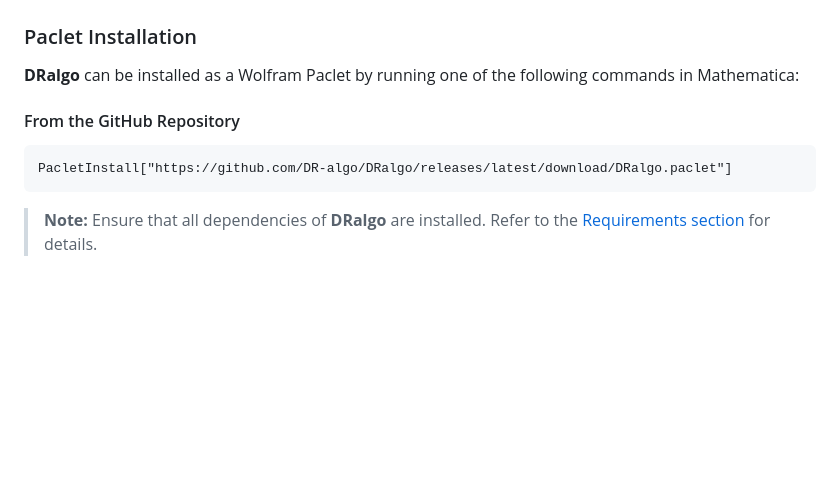
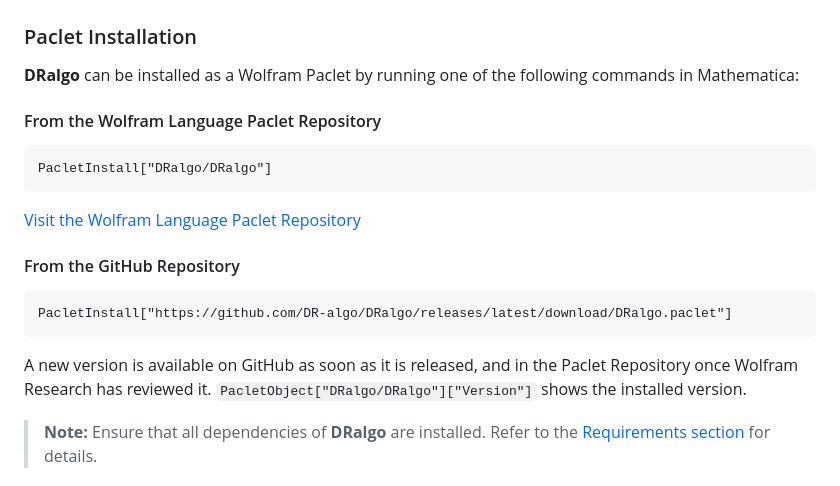
Before and after one commit to DR-algo/DRalgo, a Markdown page: README.md, the part around the change. GitHub-like rendering; blank space fills up the shorter version.

Commit message:
list the installation from the Wolfram Language Paclet Repository in the README

````diff
--- a/README.md
+++ b/README.md
@@ -24,16 +24,17 @@ Public release of
 
 **DRalgo** can be installed as a Wolfram Paclet by running one of the following commands in Mathematica:
 
-<!-- #### From the Wolfram Repository
+#### From the Wolfram Language Paclet Repository
 ```mathematica
 PacletInstall["DRalgo/DRalgo"]
 ```
-[Visit the Wolfram Repository](https://resources.wolframcloud.com/PacletRepository/resources/DRalgo/DRalgo/) -->
+[Visit the Wolfram Language Paclet Repository](https://resources.wolframcloud.com/PacletRepository/resources/DRalgo/DRalgo/)
 
 #### From the GitHub Repository
 ```mathematica
 PacletInstall["https://github.com/DR-algo/DRalgo/releases/latest/download/DRalgo.paclet"]
 ```
+A new version is available on GitHub as soon as it is released, and in the Paclet Repository once Wolfram Research has reviewed it. `PacletObject["DRalgo/DRalgo"]["Version"]` shows the installed version.
 
 > **Note:** Ensure that all dependencies of **DRalgo** are installed. Refer to the [Requirements section](#requirements) for details.
 
````
